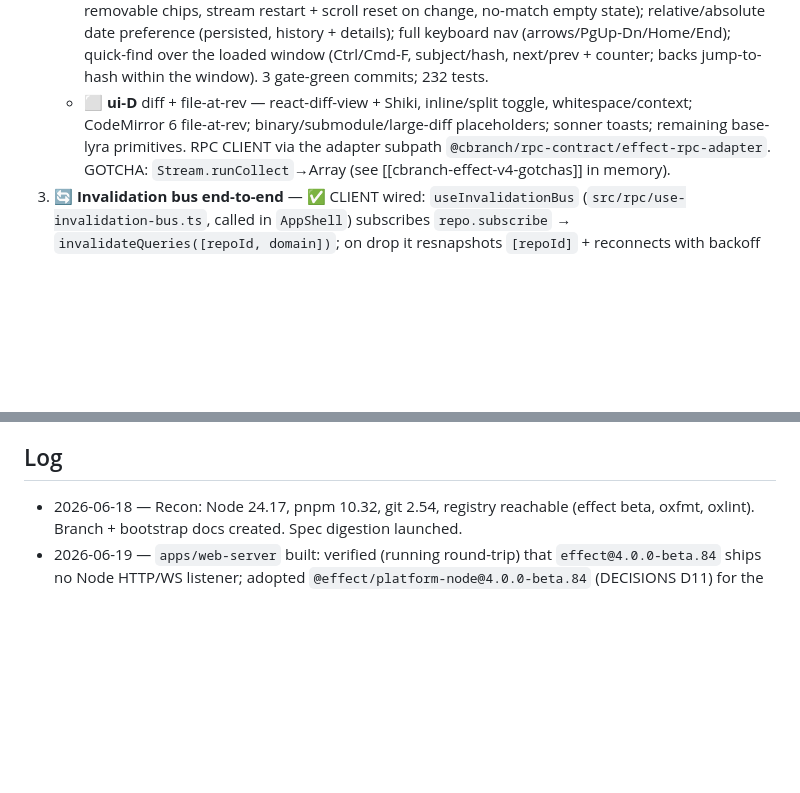
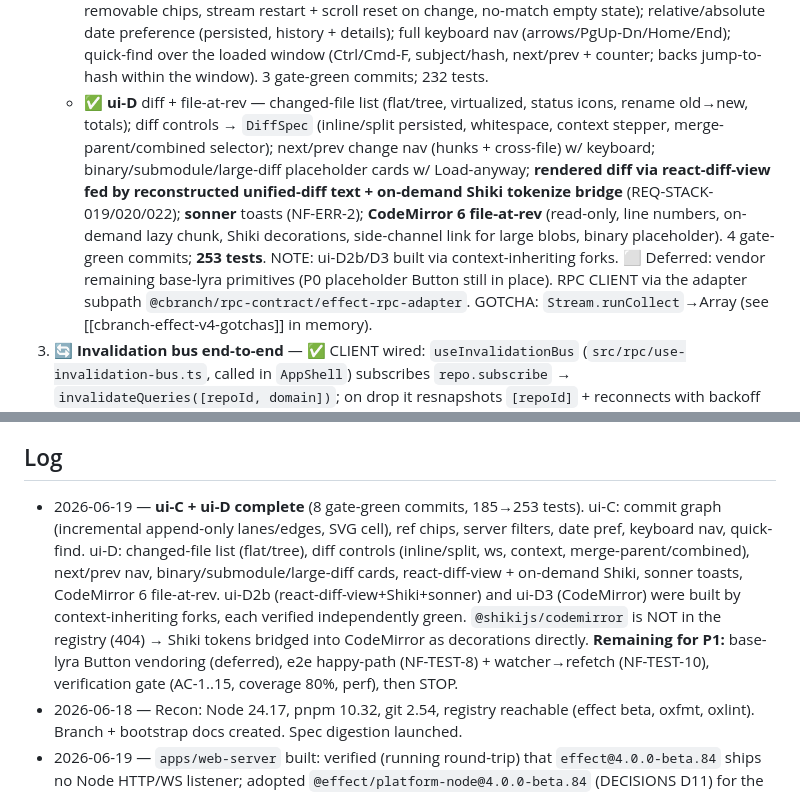
Before and after one commit to cbnsndwch/cbranch, a Markdown page: PROGRESS.md, 2 parts joined by grey strips. Rendered like a GitHub page; blank space fills up the shorter version.

Commit message:
docs: record ui-C + ui-D completion and resume checkpoint

```diff
--- a/PROGRESS.md
+++ b/PROGRESS.md
@@ -93,7 +93,14 @@ returns a plain `Array` at this pin.
      (persisted, history + details); full keyboard nav (arrows/PgUp-Dn/Home/End); quick-find over the loaded
      window (Ctrl/Cmd-F, subject/hash, next/prev + counter; backs jump-to-hash within the window).
      3 gate-green commits; 232 tests.
-   - ⬜ **ui-D** diff + file-at-rev — react-diff-view + Shiki, inline/split toggle, whitespace/context; CodeMirror 6 file-at-rev; binary/submodule/large-diff placeholders; sonner toasts; remaining base-lyra primitives.
+   - ✅ **ui-D** diff + file-at-rev — changed-file list (flat/tree, virtualized, status icons, rename old→new,
+     totals); diff controls → `DiffSpec` (inline/split persisted, whitespace, context stepper, merge-parent/combined
+     selector); next/prev change nav (hunks + cross-file) w/ keyboard; binary/submodule/large-diff placeholder
+     cards w/ Load-anyway; **rendered diff via react-diff-view fed by reconstructed unified-diff text + on-demand
+     Shiki tokenize bridge** (REQ-STACK-019/020/022); **sonner** toasts (NF-ERR-2); **CodeMirror 6 file-at-rev**
+     (read-only, line numbers, on-demand lazy chunk, Shiki decorations, side-channel link for large blobs,
+     binary placeholder). 4 gate-green commits; **253 tests**. NOTE: ui-D2b/D3 built via context-inheriting forks.
+     ⬜ Deferred: vendor remaining base-lyra primitives (P0 placeholder Button still in place).
    RPC CLIENT via the adapter subpath `@cbranch/rpc-contract/effect-rpc-adapter`. GOTCHA: `Stream.runCollect`→Array (see [[cbranch-effect-v4-gotchas]] in memory).
 3. 🔄 **Invalidation bus end-to-end** — ✅ CLIENT wired: `useInvalidationBus` (`src/rpc/use-invalidation-bus.ts`,
    called in `AppShell`) subscribes `repo.subscribe` → `invalidateQueries([repoId, domain])`; on drop it
@@ -106,6 +113,14 @@ returns a plain `Array` at this pin.
 **Key context files (gitignored working notes):** `docs/_impl-notes/DECISIONS.md` (D1–D12 locked decisions) + the 8 spec digests. **Verify command:** `pnpm gate`. **Clean-room:** never read `.local/SPEC-AGENT-BRIEF.md`; build only from `docs/spec/`+`LICENSES.md`+`BRANDING.md`+git/lib public docs. Undercover: no AI/model mentions in commits.
 
 ## Log
+- 2026-06-19 — **ui-C + ui-D complete** (8 gate-green commits, 185→253 tests). ui-C: commit graph (incremental
+  append-only lanes/edges, SVG cell), ref chips, server filters, date pref, keyboard nav, quick-find. ui-D:
+  changed-file list (flat/tree), diff controls (inline/split, ws, context, merge-parent/combined), next/prev nav,
+  binary/submodule/large-diff cards, react-diff-view + on-demand Shiki, sonner toasts, CodeMirror 6 file-at-rev.
+  ui-D2b (react-diff-view+Shiki+sonner) and ui-D3 (CodeMirror) were built by context-inheriting forks, each
+  verified independently green. `@shikijs/codemirror` is NOT in the registry (404) → Shiki tokens bridged into
+  CodeMirror as decorations directly. **Remaining for P1:** base-lyra Button vendoring (deferred), e2e happy-path
+  (NF-TEST-8) + watcher→refetch (NF-TEST-10), verification gate (AC-1..15, coverage 80%, perf), then STOP.
 - 2026-06-18 — Recon: Node 24.17, pnpm 10.32, git 2.54, registry reachable (effect beta, oxfmt, oxlint). Branch + bootstrap docs created. Spec digestion launched.
 - 2026-06-19 — `apps/web-server` built: verified (running round-trip) that `effect@4.0.0-beta.84` ships no Node
   HTTP/WS listener; adopted `@effect/platform-node@4.0.0-beta.84` (DECISIONS D11) for the spec-literal wiring.
```
